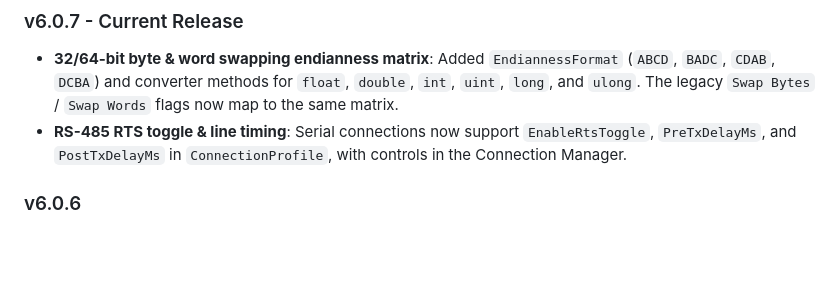
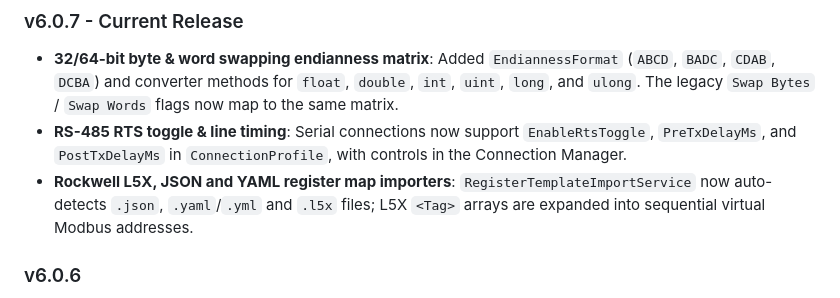
Before and after one commit to nokkies/ModbusForge, a Markdown page: README.md, the part around the change. GitHub-like rendering; blank space fills up the shorter version.

Commit message:
v6.0.7: update README

```diff
--- a/README.md
+++ b/README.md
@@ -82,6 +82,7 @@ Choose between **Client** or **Server** mode in `appsettings.json`:
 
 - **32/64-bit byte & word swapping endianness matrix**: Added `EndiannessFormat` (`ABCD`, `BADC`, `CDAB`, `DCBA`) and converter methods for `float`, `double`, `int`, `uint`, `long`, and `ulong`. The legacy `Swap Bytes` / `Swap Words` flags now map to the same matrix.
 - **RS-485 RTS toggle & line timing**: Serial connections now support `EnableRtsToggle`, `PreTxDelayMs`, and `PostTxDelayMs` in `ConnectionProfile`, with controls in the Connection Manager.
+- **Rockwell L5X, JSON and YAML register map importers**: `RegisterTemplateImportService` now auto-detects `.json`, `.yaml`/`.yml` and `.l5x` files; L5X `<Tag>` arrays are expanded into sequential virtual Modbus addresses.
 
 ### v6.0.6
 
```
